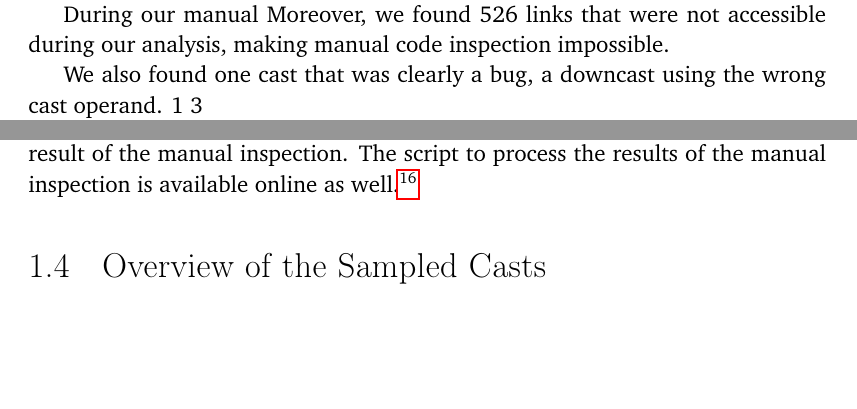
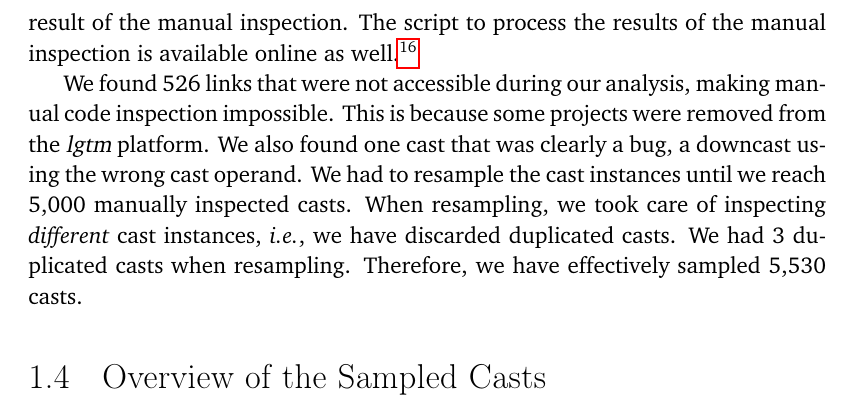
Before and after one commit to acuarica/phd-thesis, a LaTeX thesis (phd-thesis.tex, which reads chapters/casts/sec-casts-methodology.tex): two parts of pages 9 and 10 of 68 before the commit and part of page 10 of 68 after it, the two joined at a grey line, cut so that both start at the same text, the shorter picture padded with empty space. Compiled offline with pdfLaTeX.

Commit message:
brokenlinks, bug, & duplicated on methodology.

```diff
--- a/chapters/casts/sec-casts-methodology.tex
+++ b/chapters/casts/sec-casts-methodology.tex
@@ -65,15 +65,6 @@ Plugging-in these parameters using the hypergeometric distribution formula,%
 we found that with a sample size of $n = 5,000$ the probability of not sampling the
 least frequently occurring pattern is $0.67\%$.
 
-During our manual
-Moreover, we found \nBrokenLink{} links that were not accessible during our
-analysis, making manual code inspection impossible.
-
-We also found one cast that was clearly a bug,
-a downcast using the wrong cast operand.
-\nBug{}
-\nDuplicated{}
-
 \newcommand\col[1]{\textsf{#1}}
 The manual categorization file can be found online.%
 \footnote{\url{https://gitlab.com/acuarica/phd-thesis/blob/master/analysis/casts.csv}}
@@ -85,3 +76,14 @@ The \col{target} and \col{source} columns indicate the source and target types u
 The last two columns---\col{link} and \col{value}---are the link to the source code file in \lgtm{} and the result of the manual inspection.
 The script to process the results of the manual inspection is available online as well.%
 \footnote{\url{https://gitlab.com/acuarica/phd-thesis/blob/master/analysis/analysis.r}}
+
+We found \nBrokenLink{} links that were not accessible during our analysis,
+making manual code inspection impossible.
+This is because some projects were removed from the \lgtm{} platform.
+We also found one cast that was clearly a bug,
+a downcast using the wrong cast operand.
+We had to resample the cast instances until we reach \nSize{} manually inspected casts.
+When resampling, we took care of inspecting \emph{different} cast instances, \ie,
+we have discarded duplicated casts.
+We had \nDuplicated{} duplicated casts when resampling.
+Therefore, we have effectively sampled \nSeen{} casts.
```
